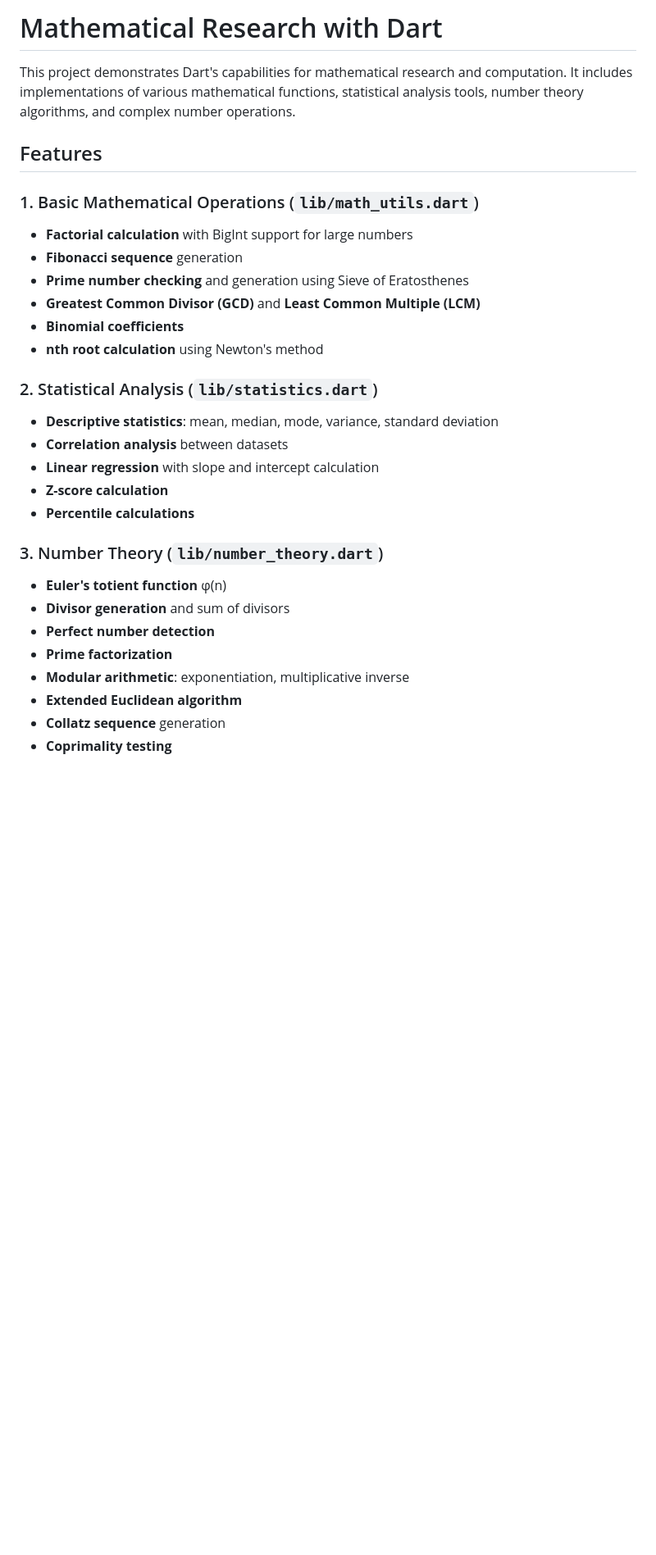
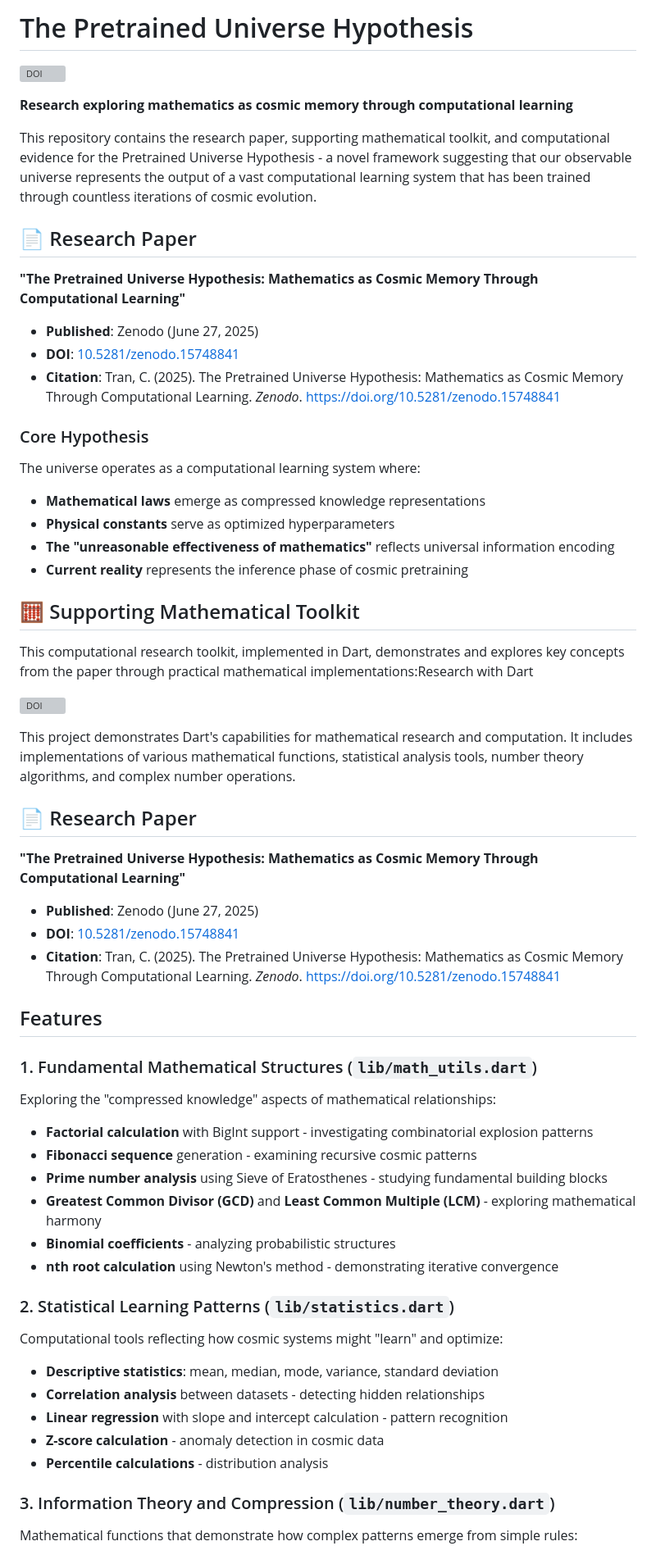
Before and after one commit to chientrm/mathre, a Markdown page: README.md, the part around the change printed below. Shown: that part at 82% size. Rendered like a GitHub page; blank space fills up the shorter version; grey boxes are pictures that could not be loaded.

Commit message:
Revise README to introduce the Pretrained Universe Hypothesis and enhance mathematical research context

```diff
--- a/README.md
+++ b/README.md
@@ -1,34 +1,68 @@
-# Mathematical Research with Dart
+# The Pretrained Universe Hypothesis
+
+[![DOI](https://zenodo.org/badge/DOI/10.5281/zenodo.15748841.svg)](https://doi.org/10.5281/zenodo.15748841)
+
+**Research exploring mathematics as cosmic memory through computational learning**
+
+This repository contains the research paper, supporting mathematical toolkit, and computational evidence for the Pretrained Universe Hypothesis - a novel framework suggesting that our observable universe represents the output of a vast computational learning system that has been trained through countless iterations of cosmic evolution.
+
+## 📄 Research Paper
+
+**"The Pretrained Universe Hypothesis: Mathematics as Cosmic Memory Through Computational Learning"**
+
+- **Published**: Zenodo (June 27, 2025)
+- **DOI**: [10.5281/zenodo.15748841](https://doi.org/10.5281/zenodo.15748841)
+- **Citation**: Tran, C. (2025). The Pretrained Universe Hypothesis: Mathematics as Cosmic Memory Through Computational Learning. _Zenodo_. https://doi.org/10.5281/zenodo.15748841
+
+### Core Hypothesis
+
+The universe operates as a computational learning system where:
+
+- **Mathematical laws** emerge as compressed knowledge representations
+- **Physical constants** serve as optimized hyperparameters
+- **The "unreasonable effectiveness of mathematics"** reflects universal information encoding
+- **Current reality** represents the inference phase of cosmic pretraining
+
+## 🧮 Supporting Mathematical Toolkit
+
+This computational research toolkit, implemented in Dart, demonstrates and explores key concepts from the paper through practical mathematical implementations:Research with Dart
+
+[![DOI](https://zenodo.org/badge/DOI/10.5281/zenodo.15748841.svg)](https://doi.org/10.5281/zenodo.15748841)
 
 This project demonstrates Dart's capabilities for mathematical research and computation. It includes implementations of various mathematical functions, statistical analysis tools, number theory algorithms, and complex number operations.
 
+## 📄 Research Paper
+
+**"The Pretrained Universe Hypothesis: Mathematics as Cosmic Memory Through Computational Learning"**
+
+- **Published**: Zenodo (June 27, 2025)
+- **DOI**: [10.5281/zenodo.15748841](https://doi.org/10.5281/zenodo.15748841)
+- **Citation**: Tran, C. (2025). The Pretrained Universe Hypothesis: Mathematics as Cosmic Memory Through Computational Learning. _Zenodo_. https://doi.org/10.5281/zenodo.15748841
+
 ## Features
 
-### 1. Basic Mathematical Operations (`lib/math_utils.dart`)
+### 1. Fundamental Mathematical Structures (`lib/math_utils.dart`)
 
-- **Factorial calculation** with BigInt support for large numbers
-- **Fibonacci sequence** generation
-- **Prime number checking** and generation using Sieve of Eratosthenes
-- **Greatest Common Divisor (GCD)** and **Least Common Multiple (LCM)**
-- **Binomial coefficients**
-- **nth root calculation** using Newton's method
+Exploring the "compressed knowledge" aspects of mathematical relationships:
 
-### 2. Statistical Analysis (`lib/statistics.dart`)
+- **Factorial calculation** with BigInt support - investigating combinatorial explosion patterns
+- **Fibonacci sequence** generation - examining recursive cosmic patterns
+- **Prime number analysis** using Sieve of Eratosthenes - studying fundamental building blocks
+- **Greatest Common Divisor (GCD)** and **Least Common Multiple (LCM)** - exploring mathematical harmony
+- **Binomial coefficients** - analyzing probabilistic structures
+- **nth root calculation** using Newton's method - demonstrating iterative convergence
+
+### 2. Statistical Learning Patterns (`lib/statistics.dart`)
+
+Computational tools reflecting how cosmic systems might "learn" and optimize:
 
 - **Descriptive statistics**: mean, median, mode, variance, standard deviation
-- **Correlation analysis** between datasets
-- **Linear regression** with slope and intercept calculation
-- **Z-score calculation**
-- **Percentile calculations**
+- **Correlation analysis** between datasets - detecting hidden relationships
+- **Linear regression** with slope and intercept calculation - pattern recognition
+- **Z-score calculation** - anomaly detection in cosmic data
+- **Percentile calculations** - distribution analysis
 
-### 3. Number Theory (`lib/number_theory.dart`)
+### 3. Information Theory and Compression (`lib/number_theory.dart`)
 
-- **Euler's totient function** φ(n)
-- **Divisor generation** and sum of divisors
-- **Perfect number detection**
-- **Prime factorization**
-- **Modular arithmetic**: exponentiation, multiplicative inverse
-- **Extended Euclidean algorithm**
-- **Collatz sequence** generation
-- **Coprimality testing**
+Mathematical functions that demonstrate how complex patterns emerge from simple rules:
 
```
Also changed, not shown: other parts of README.md (+88 -49 lines).
